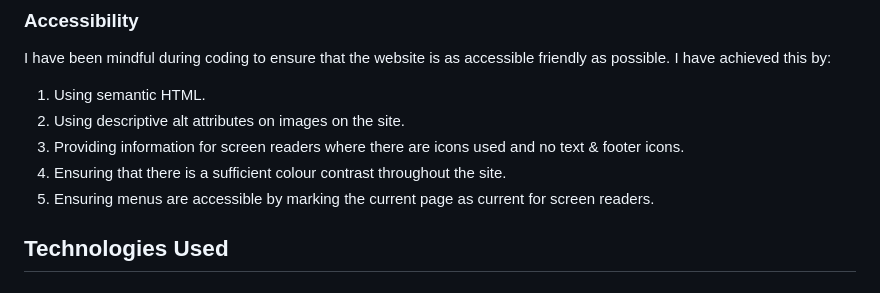
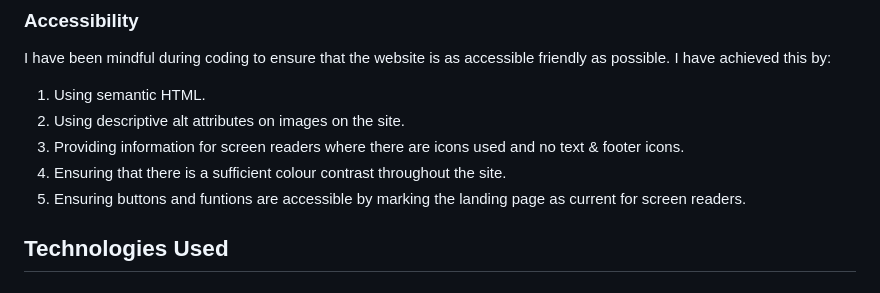
Before and after one commit to LanreAndero/CI_PP2_LJAMOBILEPHONEQUIZ, a Markdown page: README.md, the part around the change. GitHub-like rendering.

Commit message:
made adjusment to README.md

```diff
--- a/README.md
+++ b/README.md
@@ -220,7 +220,7 @@ I have been mindful during coding to ensure that the website is as accessible fr
 3. Providing information for screen readers where there are icons used and no text
    & footer icons.
 4. Ensuring that there is a sufficient colour contrast throughout the site.
-5. Ensuring menus are accessible by marking the current page as current for screen
+5. Ensuring buttons and funtions are accessible by marking the landing page as current for screen
    readers.
 
 ## Technologies Used
```
